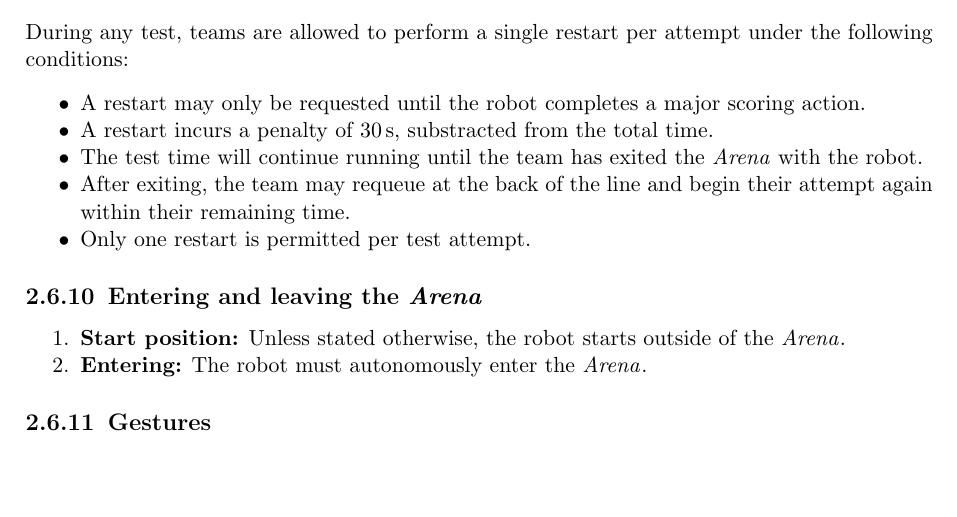
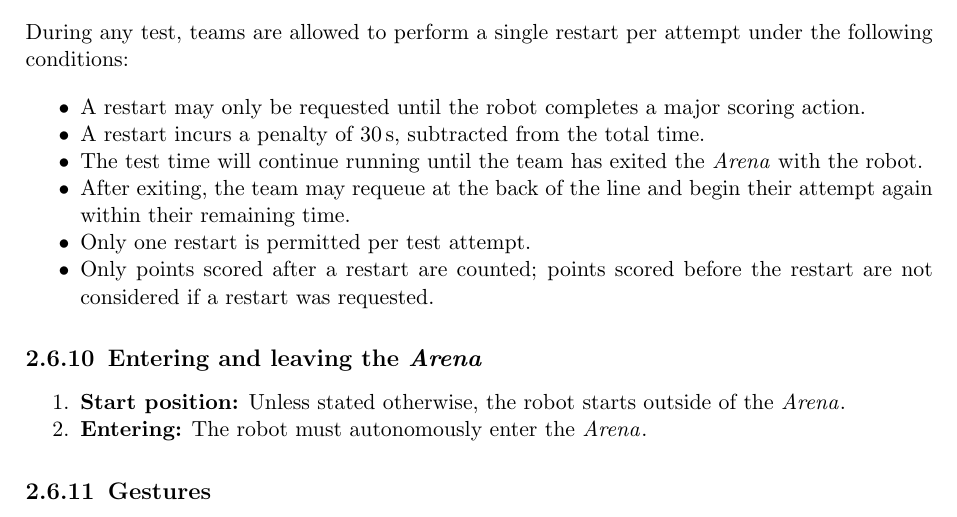
Before and after one commit to RoboCupAtHome/RuleBook, a LaTeX thesis (documents/organization.tex, which reads pages/general_rules/Procedure.tex): part of page 20 of 29, cut so that both start at the same text, the shorter picture padded with empty space. Compiled offline with pdfLaTeX.

Commit message:
added that only points after a restart are counted

```diff
--- a/pages/general_rules/Procedure.tex
+++ b/pages/general_rules/Procedure.tex
@@ -132,11 +132,13 @@ Other start signals are allowed but must be authorized by the \iaterm{Technical
 During any test, teams are allowed to perform a single restart per attempt under the following conditions:
 \begin{itemize}
     \item A restart may only be requested until the robot completes a major scoring action.
-    \item A restart incurs a penalty of \SI{30}{\second}, substracted from the total time.
+    \item A restart incurs a penalty of \SI{30}{\second}, subtracted from the total time.
     \item The test time will continue running until the team has exited the \Arena{} with the robot.
     \item After exiting, the team may requeue at the back of the line and begin their attempt again within their remaining time.
     \item Only one restart is permitted per test attempt.
+    \item Only points scored after a restart are counted; points scored before the restart are not considered if a restart was requested.
 \end{itemize}
+
 
 \subsection{Entering and leaving the \Arena{}}
 \label{rule:start_position}
```
